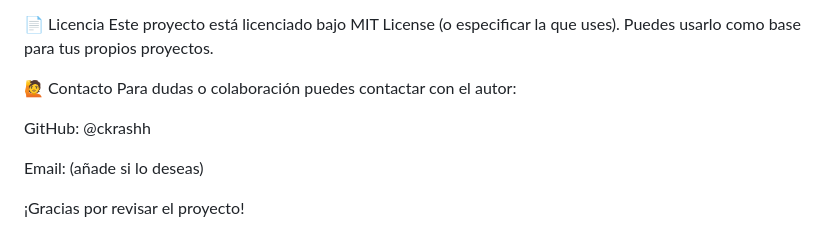
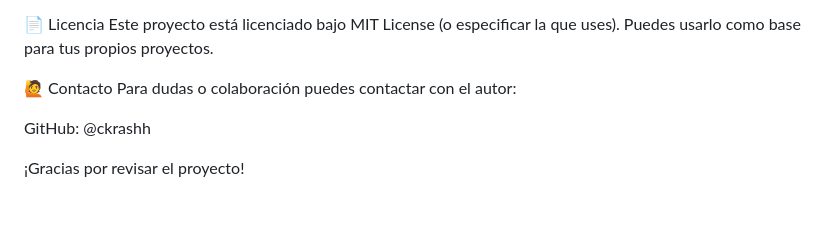
Before and after one commit to ckrashh/Crud_productos_django, a Markdown page: README.md, the part around the change. Rendered like a GitHub page; blank space fills up the shorter version.

Commit message:
Update README to improve project documentation

```diff
--- a/README.md
+++ b/README.md
@@ -146,6 +146,4 @@ Para dudas o colaboración puedes contactar con el autor:
 
 GitHub: @ckrashh
 
-Email: (añade si lo deseas)
-
 ¡Gracias por revisar el proyecto!
```
